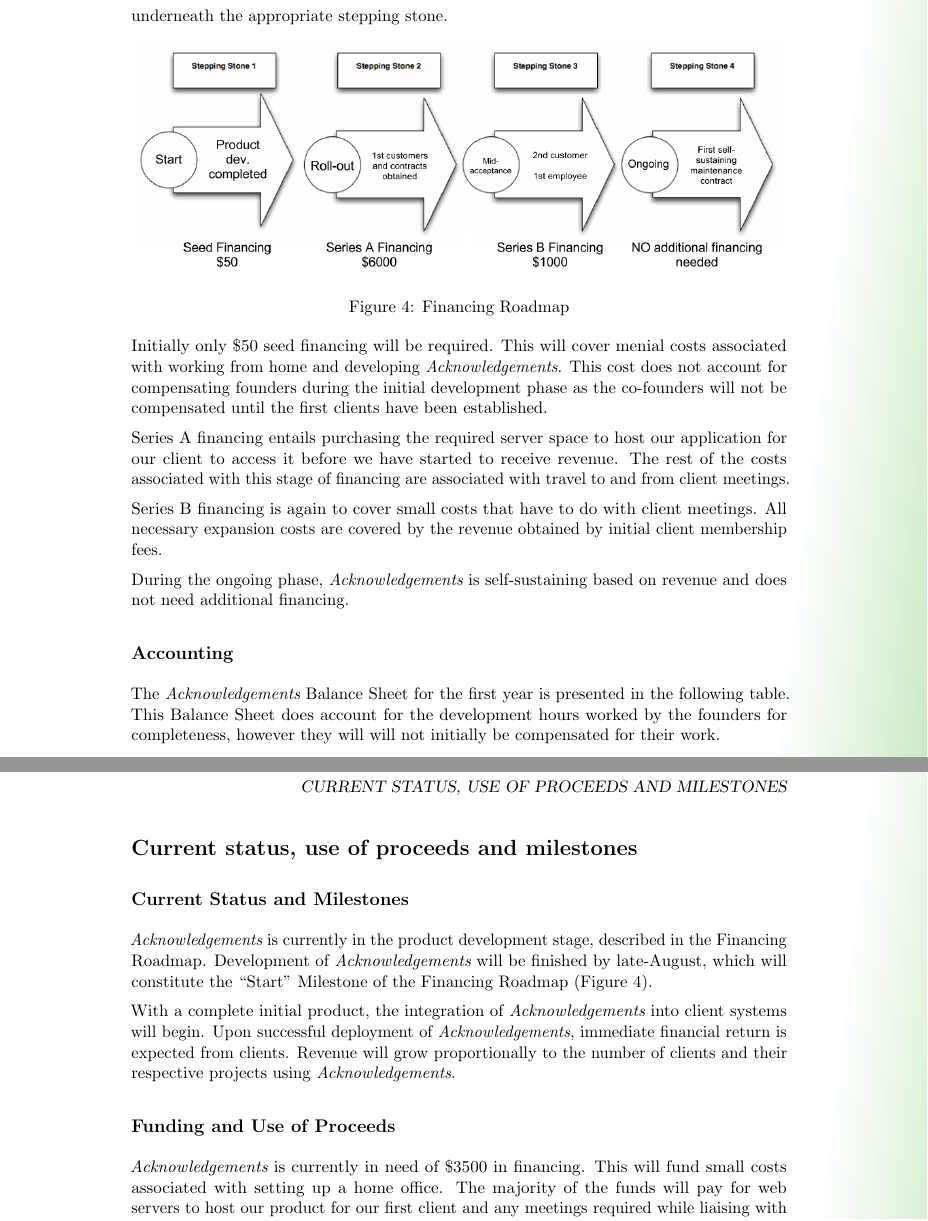
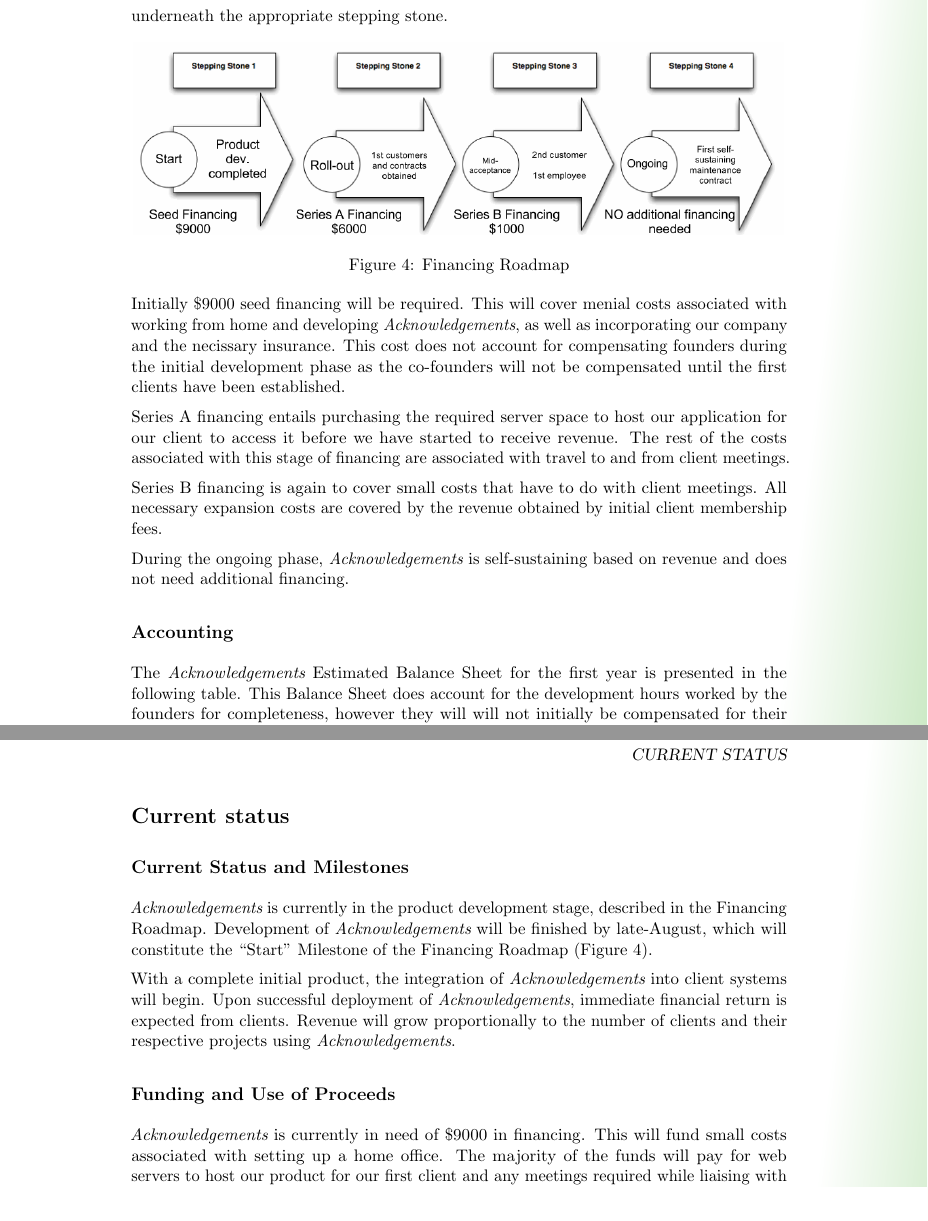
Before and after one commit to brockkopp/ackBplan, a LaTeX document (acknowledgements.tex, which reads sections/ack10_current.tex, sections/ack9_finances.tex): two parts of pages 19 and 21 of 28, joined at a grey line, cut so that both start at the same text. Compiled offline with pdfLaTeX; an older LaTeX class or package is replaced by its successor.

Commit message:
Final Changes

```diff
--- a/acknowledgements.tex
+++ b/acknowledgements.tex
@@ -13,7 +13,7 @@
 \setlength{\parskip}{2mm}
 
 %% Prevent hyphenating Acknowlegements
-\hyphenation{Acknowledgements}
+%\hyphenation{Acknowledgements}
 
 %% References
 \usepackage[hidelinks]{hyperref}
--- a/sections/ack10_current.tex
+++ b/sections/ack10_current.tex
@@ -1,4 +1,4 @@
-\section{Current status, use of proceeds and milestones}
+\section{Current status}
 
 \subsection{Current Status and Milestones}
 {\it Acknowledgements} is currently in the product development stage, described in the Financing Roadmap. Development of {\it Acknowledgements} will be finished by late-August, which will constitute the ``Start'' Milestone of the Financing Roadmap (Figure \ref{steppingStones}).
@@ -6,7 +6,7 @@
 With a complete initial product, the integration of {\it Acknowledgements} into client systems will begin. Upon successful deployment of {\it Acknowledgements}, immediate financial return is expected from clients. Revenue will grow proportionally to the number of clients and their respective projects using {\it Acknowledgements}.
 
 \subsection{Funding and Use of Proceeds}
-{\it Acknowledgements} is currently in need of \$3500 in financing. This will fund small costs associated with setting up a home office. The majority of the funds will pay for web servers to host our product for our first client and any meetings required while liaising with potential clients.
+{\it Acknowledgements} is currently in need of \$9000 in financing. This will fund small costs associated with setting up a home office. The majority of the funds will pay for web servers to host our product for our first client and any meetings required while liaising with potential clients.
 
 Once {\it Acknowledgements} has been successfully deployed in a live environment, significant resources will be attributed to testing and continuous improvement of features which are not optimized for a live environment. The deployed system will greatly elevate the value of {\it Acknowledgements} and act as a case study for acquiring new clients.
 
--- a/sections/ack9_finances.tex
+++ b/sections/ack9_finances.tex
@@ -20,7 +20,7 @@ The stepping stones described in the Go-to-Market Strategy section of the plan a
 \label{steppingStones}
 \end{figure}
 
-Initially only \$50 seed financing will be required. This will cover menial costs associated with working from home and developing {\it Acknowledgements}. This cost does not account for compensating founders during the initial development phase as the co-founders will not be compensated until the first clients have been established.
+Initially \$9000 seed financing will be required. This will cover menial costs associated with working from home and developing {\it Acknowledgements}, as well as incorporating our company and the necissary insurance. This cost does not account for compensating founders during the initial development phase as the co-founders will not be compensated until the first clients have been established.
 
 Series A financing entails purchasing the required server space to host our application for our client to access it before we have started to receive revenue. The rest of the costs associated with this stage of financing are associated with travel to and from client meetings.
 
@@ -32,7 +32,7 @@ During the ongoing phase, {\it Acknowledgements} is self-sustaining based on rev
 % Ideally, you can provide two sales scenarios based on a high and low case to show the sensitivity and range for your plan.
 
 \subsection{Accounting}
-The {\it Acknowledgements} Balance Sheet for the first year is presented in the following table. This Balance Sheet does account for the development hours worked by the founders for completeness, however they will will not initially be compensated for their work.
+The {\it Acknowledgements} Estimated Balance Sheet for the first year is presented in the following table. This Balance Sheet does account for the development hours worked by the founders for completeness, however they will will not initially be compensated for their work.
 
 \begin{table}[ht]
 \caption{The Balance Sheet} % title of Table
```
Also changed, not shown: acknowledgements.pdf (added), images/MSCI454-FinancingRoadmap.png, sections/ack9_finances.tex (2 more changed lines).
